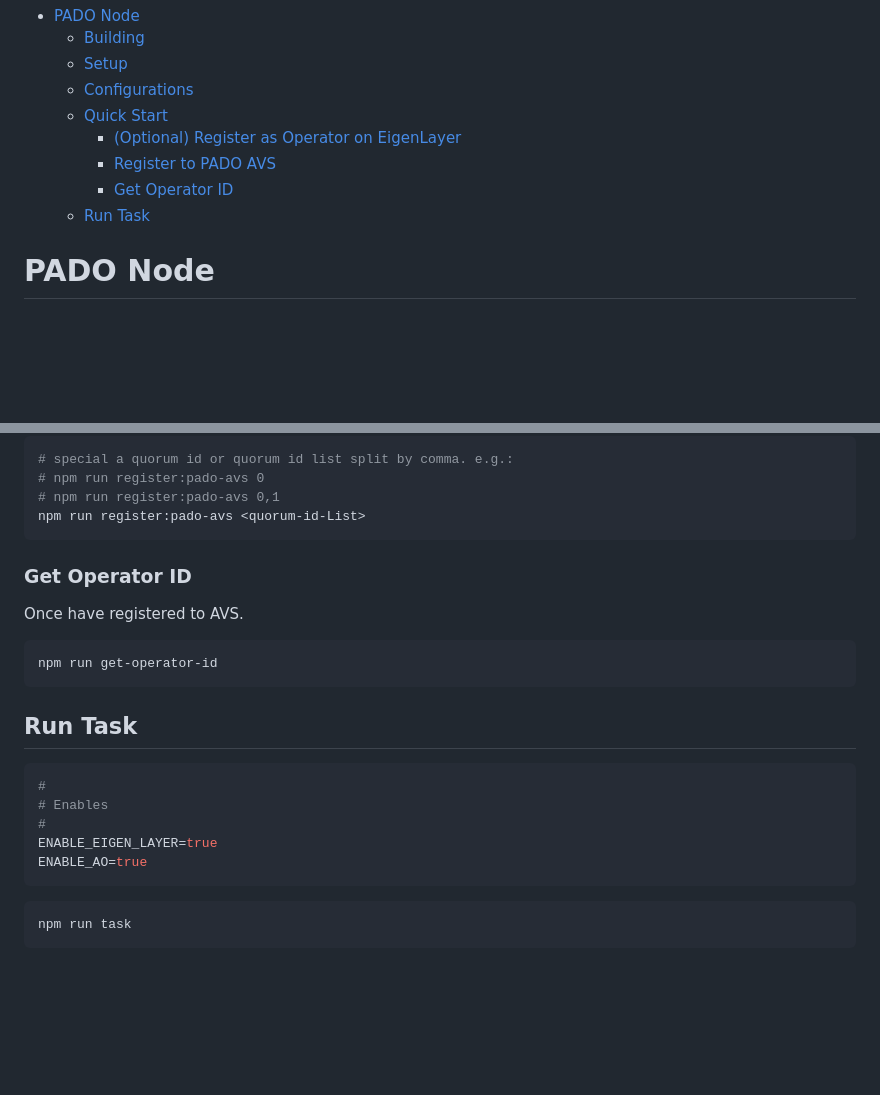
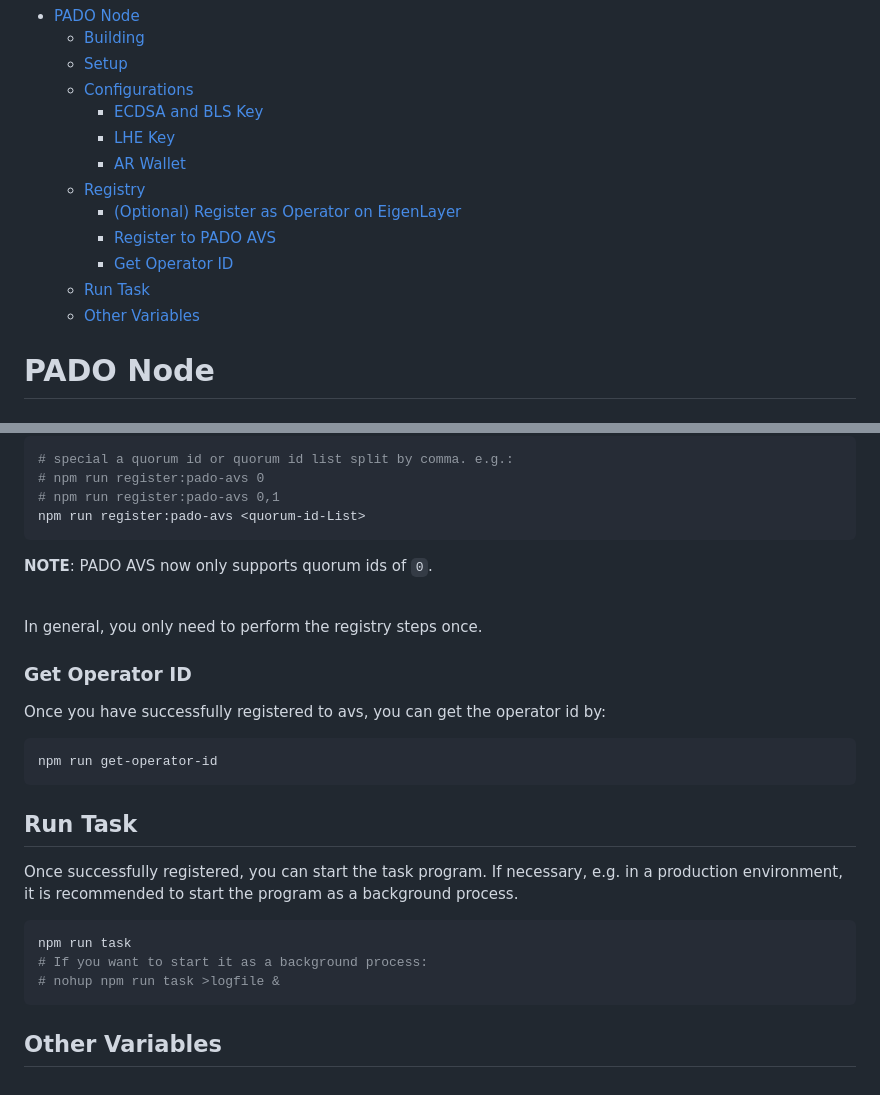
Before and after one commit to pado-labs/pado-network, a Markdown page: padonode/README.md, 2 parts joined by grey strips. Drawn GitHub-style; blank space fills up the shorter version.

````diff
--- a/padonode/README.md
+++ b/padonode/README.md
@@ -2,11 +2,15 @@
   - [Building](#building)
   - [Setup](#setup)
   - [Configurations](#configurations)
-  - [Quick Start](#quick-start)
+    - [ECDSA and BLS Key](#ecdsa-and-bls-key)
+    - [LHE Key](#lhe-key)
+    - [AR Wallet](#ar-wallet)
+  - [Registry](#registry)
     - [(Optional) Register as Operator on EigenLayer](#optional-register-as-operator-on-eigenlayer)
     - [Register to PADO AVS](#register-to-pado-avs)
     - [Get Operator ID](#get-operator-id)
   - [Run Task](#run-task)
+  - [Other Variables](#other-variables)
 
 
 # PADO Node
@@ -113,10 +162,16 @@ OPERATOR_SOCKET_IP_PORT=
 npm run register:pado-avs <quorum-id-List>
 ```
 
+**NOTE**: PADO AVS now only supports quorum ids of `0`.
+
+<br/>
+
+In general, you only need to perform the registry steps once.
+
 
 ### Get Operator ID
 
-Once have registered to AVS.
+Once you have successfully registered to avs, you can get the operator id by:
 
 ```sh
 npm run get-operator-id
@@ -125,15 +180,13 @@ npm run get-operator-id
 
 ## Run Task
 
+Once successfully registered, you can start the task program. If necessary, e.g. in a production environment, it is recommended to start the program as a background process.
 
-```conf
-#
-# Enables
-#
-ENABLE_EIGEN_LAYER=true
-ENABLE_AO=true
-```
 
 ```sh
 npm run task
+# If you want to start it as a background process:
+# nohup npm run task >logfile &
 ```
+
+## Other Variables
````
Also changed, not shown: other parts of padonode/README.md (+47 -2 lines).
